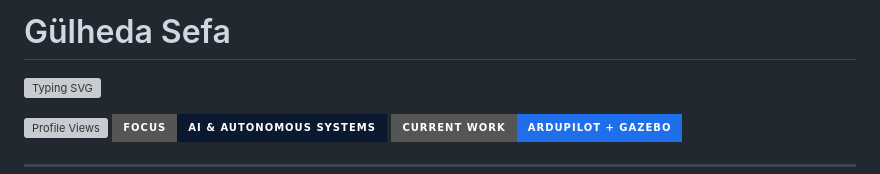
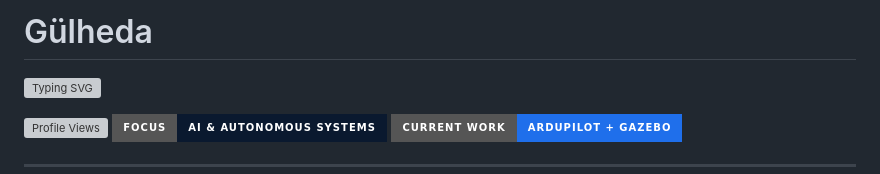
Before and after one commit to gulheda/gulheda, a Markdown page: README.md, the part around the change. Rendered like a GitHub page; badges without logos; grey boxes are pictures that could not be loaded.

Commit message:
Change title from 'Gülheda Sefa' to 'Gülheda'
Updated the title in the README file.

```diff
--- a/README.md
+++ b/README.md
@@ -1,4 +1,4 @@
-# Gülheda Sefa
+# Gülheda
 
 ![Typing SVG](https://readme-typing-svg.demolab.com?font=Fira+Code&weight=700&size=26&pause=900&color=00BFFF&width=900&lines=Computer+Engineering+Student;AI+%7C+Autonomous+UAV+Systems+%7C+Computer+Vision;Building+Mission-Ready+Autonomy+Pipelines)
 
```
